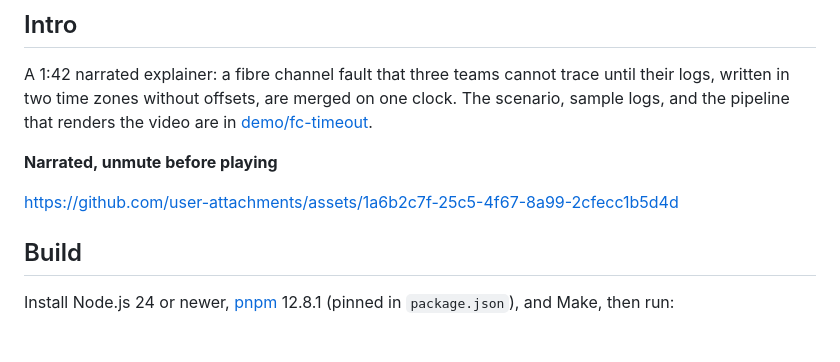
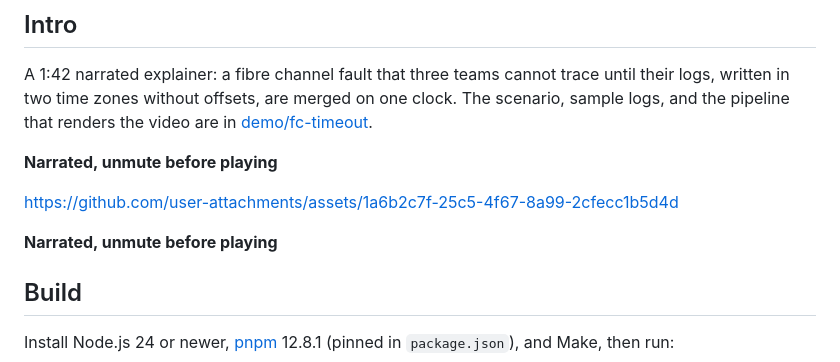
Before and after one commit to jftuga/loglinealign, a Markdown page: README.md, the part around the change. Rendered like a GitHub page; blank space fills up the shorter version.

Commit message:
update video URL 2

```diff
--- a/README.md
+++ b/README.md
@@ -11,6 +11,8 @@ A 1:42 narrated explainer: a fibre channel fault that three teams cannot trace u
 **Narrated, unmute before playing**
 
 https://github.com/user-attachments/assets/1a6b2c7f-25c5-4f67-8a99-2cfecc1b5d4d
+
+**Narrated, unmute before playing**
 
 ## Build
 
```
